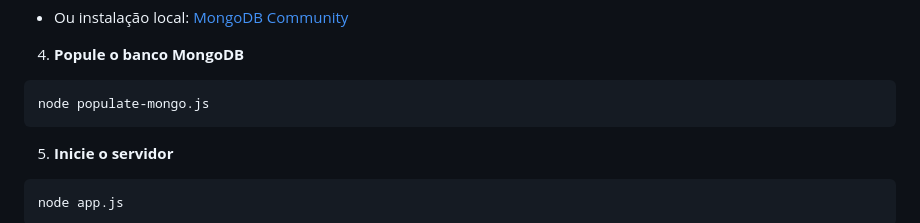
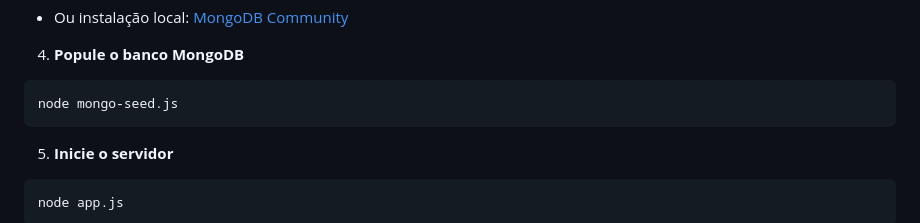
Before and after one commit to KaiSeabra/Analise-De-Dados-API, a Markdown page: README.md, the part around the change. Rendered like a GitHub page.

````diff
--- a/README.md
+++ b/README.md
@@ -48,7 +48,7 @@ npm install
 4. **Popule o banco MongoDB**
 
 ```bash
-node populate-mongo.js
+node mongo-seed.js
 ```
 
 5. **Inicie o servidor**
````
